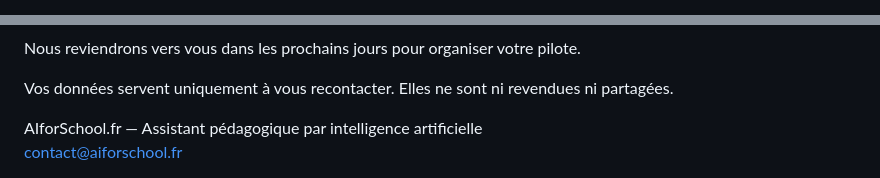
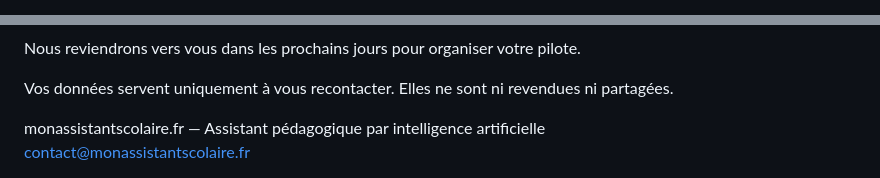
Before and after one commit to jeanbaptisteandre/jeanbaptisteandre.github.io, a Markdown page: README.md, 2 parts joined by grey strips. Drawn GitHub-style.

```diff
--- a/README.md
+++ b/README.md
@@ -3,5 +3,5 @@
 <head>
 <meta charset="UTF-8">
 <meta name="viewport" content="width=device-width, initial-scale=1">
-<title>AIforSchool — Un assistant IA au service de la progression des élèves</title>
+<title>Mon Assistant Scolaire — Un assistant IA au service de la progression des élèves</title>
 <meta name="description" content="Un assistant IA conçu pour aider les élèves à comprendre et raisonner par eux-mêmes. Sécurisé, encadré, conforme RGPD.">
@@ -92,8 +92,8 @@
 </section>
 
 <footer class="footer">
-  AIforSchool.fr — Assistant pédagogique par intelligence artificielle<br>
-  <a href="mailto:contact@aiforschool.fr">contact@aiforschool.fr</a>
+  monassistantscolaire.fr — Assistant pédagogique par intelligence artificielle<br>
+  <a href="mailto:contact@monassistantscolaire.fr">contact@monassistantscolaire.fr</a>
 </footer>
 
 <script>
@@ -104,8 +104,8 @@ document.querySelectorAll('.cta-form form').forEach(function(f){
     var s=f.parentElement.querySelector('.form-success');
     fetch(f.action,{method:'POST',body:d,headers:{'Accept':'application/json'}}).then(function(r){
       if(r.ok){f.style.display='none';s.style.display='block'}
-      else{alert('Une erreur est survenue. Contactez-nous à contact@aiforschool.fr')}
-    }).catch(function(){alert('Une erreur est survenue. Contactez-nous à contact@aiforschool.fr')});
+      else{alert('Une erreur est survenue. Contactez-nous à contact@monassistantscolaire.fr')}
+    }).catch(function(){alert('Une erreur est survenue. Contactez-nous à contact@monassistantscolaire.fr')});
   });
 });
 </script>
```
Also changed, not shown: other parts of README.md (+5 -5 lines).
